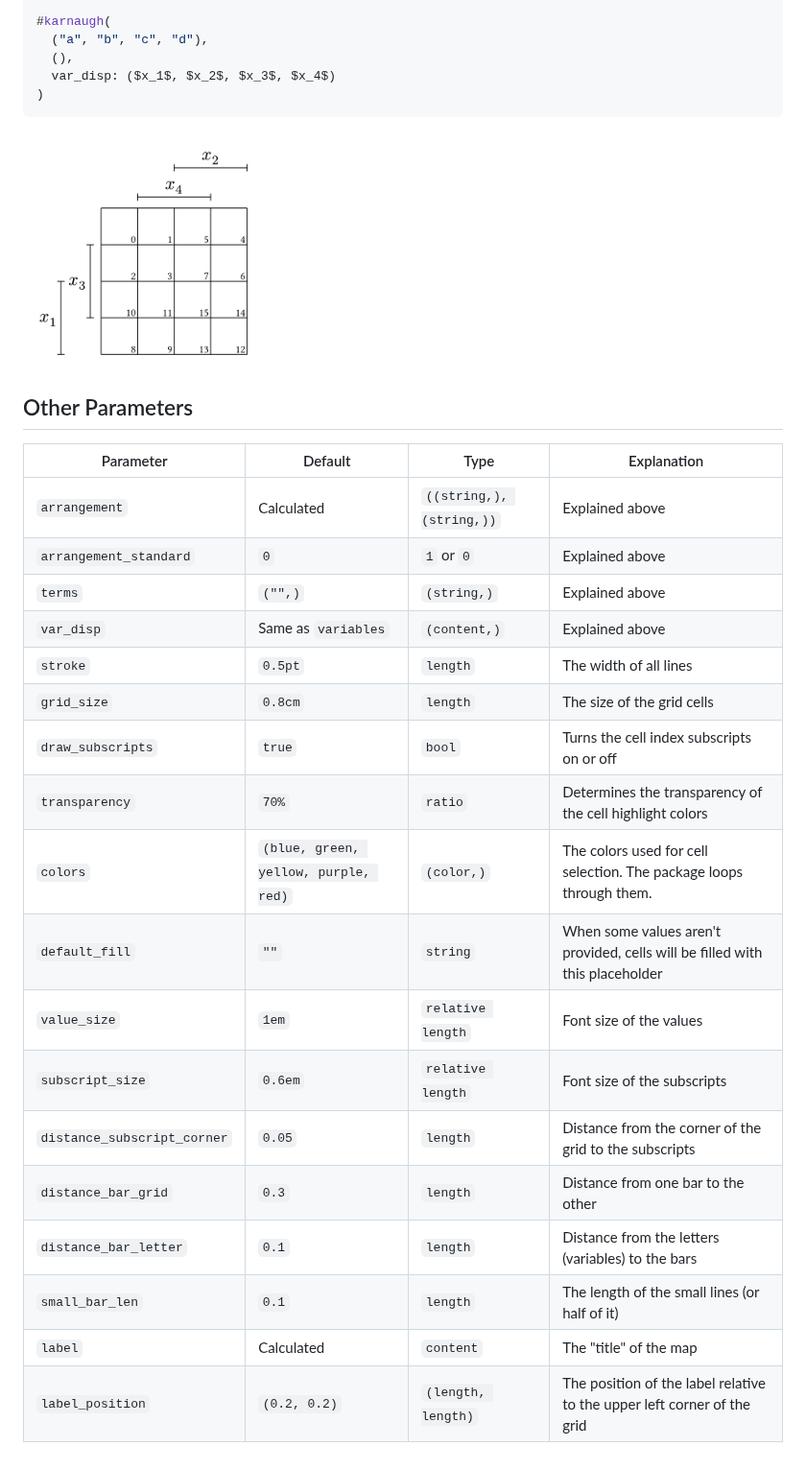
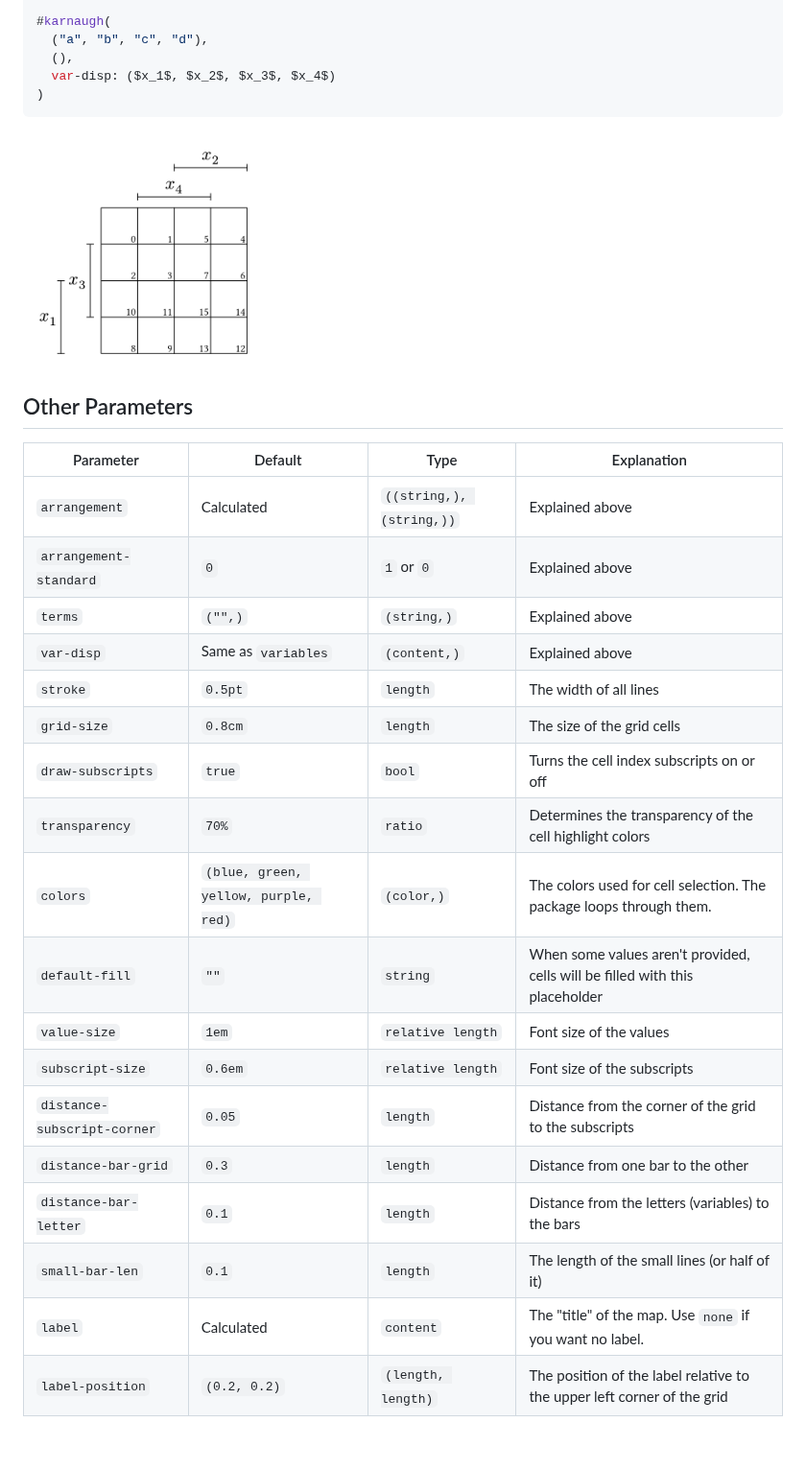
Before and after one commit to Uzzlius/typst-karnaugh-express, a Markdown page: README.md, the part around one of its changes. Shown at 96% size. Drawn GitHub-style.

````diff
--- a/README.md
+++ b/README.md
@@ -91,30 +91,30 @@ import "@preview/karnaugh:0.1.0": *
 #karnaugh(
   ("a", "b", "c", "d"),
   (),
-  var_disp: ($x_1$, $x_2$, $x_3$, $x_4$)
+  var-disp: ($x_1$, $x_2$, $x_3$, $x_4$)
 )
 ```
-<img src="examples/example_5.png" width="250">
+<img src="examples/example-5.png" width="250" alt = "The grid is arranged in the same way as the first example. However, the bars are no longer labeled a, b, c, d but instead x_1, x_2, x_3 and x_4 in math-mode.">
 
 ## Other Parameters
 
 | Parameter | Default | Type | Explanation |
 | --- | --- | --- | --- |
 | `arrangement` | Calculated | `((string,), (string,))` | Explained above |
-| `arrangement_standard` | `0` | `1` or `0` | Explained above |
+| `arrangement-standard` | `0` | `1` or `0` | Explained above |
 | `terms` | `("",)` | `(string,)`| Explained above |
-| `var_disp` | Same as `variables` | `(content,)` | Explained above |
+| `var-disp` | Same as `variables` | `(content,)` | Explained above |
 | `stroke` | `0.5pt` | `length` | The width of all lines |
-| `grid_size` | `0.8cm` | `length` | The size of the grid cells |
-| `draw_subscripts` | `true` | `bool` | Turns the cell index subscripts on or off |
+| `grid-size` | `0.8cm` | `length` | The size of the grid cells |
+| `draw-subscripts` | `true` | `bool` | Turns the cell index subscripts on or off |
 | `transparency` | `70%` | `ratio` | Determines the transparency of the cell highlight colors |
 | `colors` | `(blue, green, yellow, purple, red)` | `(color,)` | The colors used for cell selection. The package loops through them. |
-| `default_fill` | `""` | `string` | When some values aren't provided, cells will be filled with this placeholder |
-| `value_size` | `1em` | `relative length` | Font size of the values |
-| `subscript_size` | `0.6em` | `relative length` | Font size of the subscripts |
-| `distance_subscript_corner` | `0.05` | `length` | Distance from the corner of the grid to the subscripts |
-| `distance_bar_grid` | `0.3` | `length` | Distance from one bar to the other |
-| `distance_bar_letter` | `0.1` | `length` | Distance from the letters (variables) to the bars |
-| `small_bar_len` | `0.1` | `length` | The length of the small lines (or half of it) |
-| `label` | Calculated | `content` | The "title" of the map |
-| `label_position` | `(0.2, 0.2)` | `(length, length)` | The position of the label relative to the upper left corner of the grid |
+| `default-fill` | `""` | `string` | When some values aren't provided, cells will be filled with this placeholder |
+| `value-size` | `1em` | `relative length` | Font size of the values |
+| `subscript-size` | `0.6em` | `relative length` | Font size of the subscripts |
+| `distance-subscript-corner` | `0.05` | `length` | Distance from the corner of the grid to the subscripts |
+| `distance-bar-grid` | `0.3` | `length` | Distance from one bar to the other |
+| `distance-bar-letter` | `0.1` | `length` | Distance from the letters (variables) to the bars |
+| `small-bar-len` | `0.1` | `length` | The length of the small lines (or half of it) |
+| `label` | Calculated | `content` | The "title" of the map. Use `none` if you want no label. |
+| `label-position` | `(0.2, 0.2)` | `(length, length)` | The position of the label relative to the upper left corner of the grid |
````
Also changed, not shown: other parts of README.md (+15 -15 lines), examples/example-1.png (renamed from examples/example_1.png), examples/example-2.png (renamed from examples/example_2.png), examples/example-3.png (renamed from examples/example_3.png), examples/example-4.png (renamed from examples/example_4.png), examples/example-5.png (renamed from examples/example_5.png), 6 other files.
